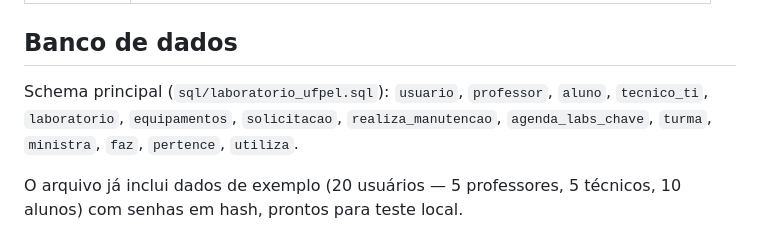
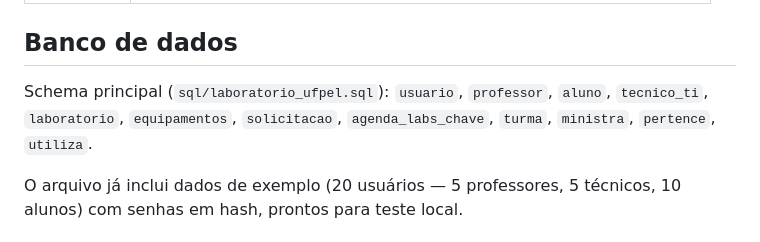
Before and after one commit to EduardaSantosSV/lab-gest, a Markdown page: README.md, the part around the change. GitHub-like rendering.

Commit message:
fix: Remove outdated reference to 'realiza_manutencao' from database schema in README

```diff
--- a/README.md
+++ b/README.md
@@ -35,7 +35,7 @@ O sistema tem três perfis (`tipo_usuario` na tabela `usuario`), definidos no ba
 
 ## Banco de dados
 
-Schema principal (`sql/laboratorio_ufpel.sql`): `usuario`, `professor`, `aluno`, `tecnico_ti`, `laboratorio`, `equipamentos`, `solicitacao`, `realiza_manutencao`, `agenda_labs_chave`, `turma`, `ministra`, `faz`, `pertence`, `utiliza`.
+Schema principal (`sql/laboratorio_ufpel.sql`): `usuario`, `professor`, `aluno`, `tecnico_ti`, `laboratorio`, `equipamentos`, `solicitacao`, `agenda_labs_chave`, `turma`, `ministra`, `pertence`, `utiliza`.
 
 O arquivo já inclui dados de exemplo (20 usuários — 5 professores, 5 técnicos, 10 alunos) com senhas em hash, prontos para teste local.
 
```
